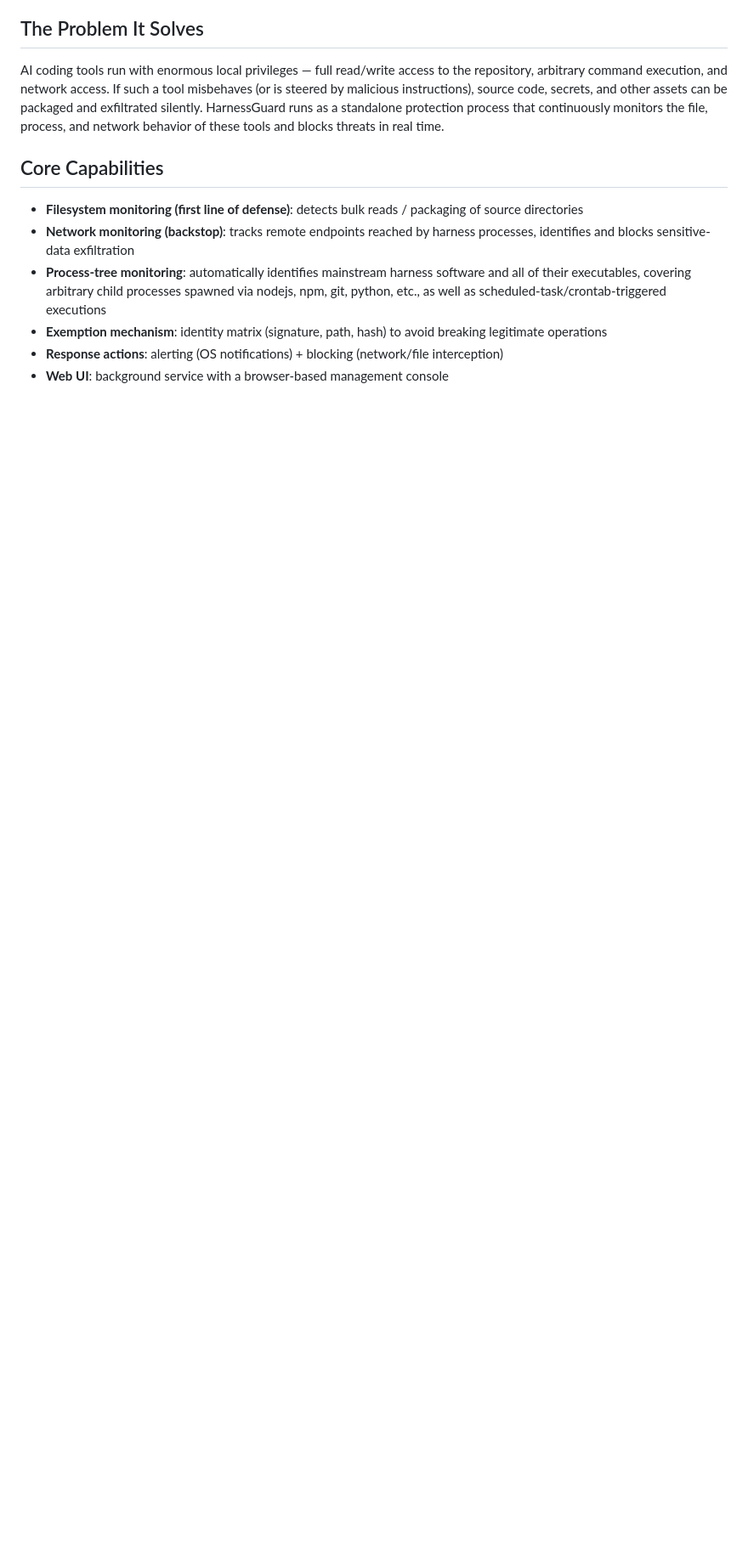
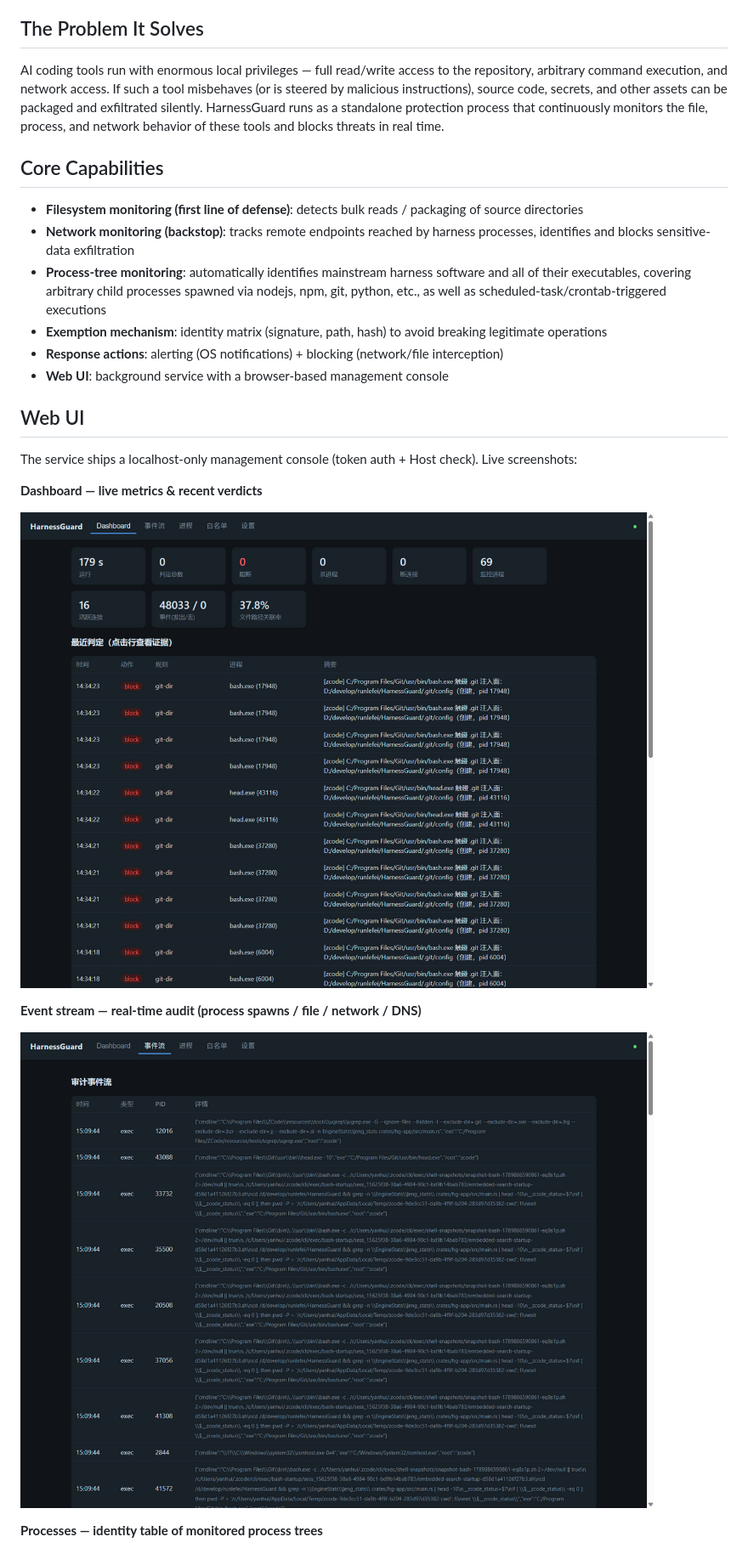
Before and after one commit to yanhuixie/HarnessGuard, a Markdown page: README.en.md, the part around one of its changes. Shown at 85% size. GitHub-like rendering; pictures changed too: docs/images/dashboard.png (added), docs/images/events.png (added); blank space fills up the shorter version.

```diff
--- a/README.en.md
+++ b/README.en.md
@@ -22,3 +22,18 @@ AI coding tools run with enormous local privileges — full read/write access to
 - **Exemption mechanism**: identity matrix (signature, path, hash) to avoid breaking legitimate operations
 - **Response actions**: alerting (OS notifications) + blocking (network/file interception)
 - **Web UI**: background service with a browser-based management console
+
+## Web UI
+
+The service ships a localhost-only management console (token auth + Host check). Live screenshots:
+
+**Dashboard — live metrics & recent verdicts**
+
+![Dashboard: live metrics & recent verdicts](docs/images/dashboard.png)
+
+**Event stream — real-time audit (process spawns / file / network / DNS)**
+
+![Event stream: real-time audit](docs/images/events.png)
+
+**Processes — identity table of monitored process trees**
+
```
Also changed, not shown: other parts of README.en.md (+9 -0 lines), README.md (+24 -0 lines), docs/images/processes.png (added), docs/images/settings.png (added), docs/images/whitelist.png (added), 2 other files.
